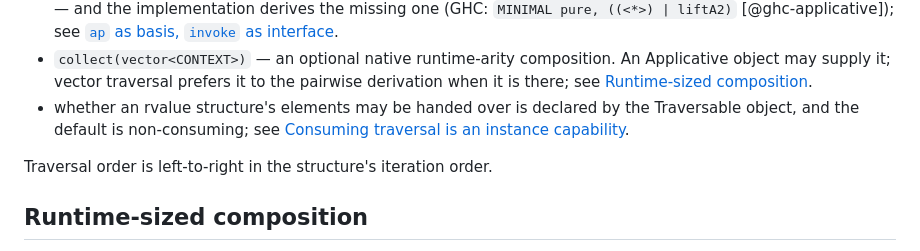
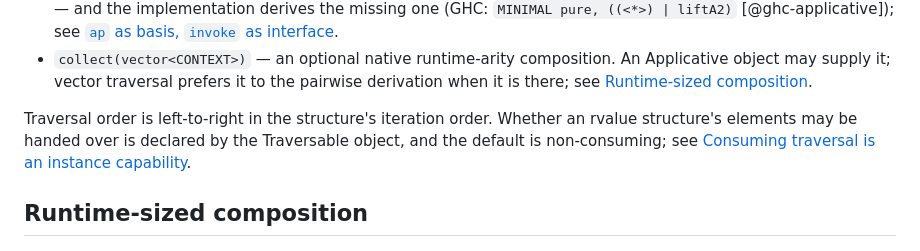
Before and after one commit to steve-downey/transpose, a Markdown page: papers/D3200R0.md, the part around the change. Drawn GitHub-style.

Commit message:
papers: keep the non-operations out of the operations list
`main`'s new "whether an rvalue structure's elements may be handed over"
bullet is a capability, not an operation, and it led lowercase among bullets
that each name one. That is the same defect this branch already fixed for
traversal order, arriving in new text.

Both statements now sit in the sentence after the list, where the reader has
seen the operations they qualify.

```diff
--- a/papers/D3200R0.md
+++ b/papers/D3200R0.md
@@ -184,11 +184,11 @@ algorithm over three contexts, and that C++ has been paying for it three times.
   An Applicative object may supply it; vector traversal prefers it to the
   pairwise derivation when it is there; see
   [Runtime-sized composition](#runtime-sized-composition).
-- whether an rvalue structure's elements may be handed over is declared by the
-  Traversable object, and the default is non-consuming; see
-  [Consuming traversal is an instance capability](#consuming-traversal-is-an-instance-capability).
 
-Traversal order is left-to-right in the structure's iteration order.
+Traversal order is left-to-right in the structure's iteration order. Whether an
+rvalue structure's elements may be handed over is declared by the Traversable
+object, and the default is non-consuming; see
+[Consuming traversal is an instance capability](#consuming-traversal-is-an-instance-capability).
 
 ## Runtime-sized composition
 
```
